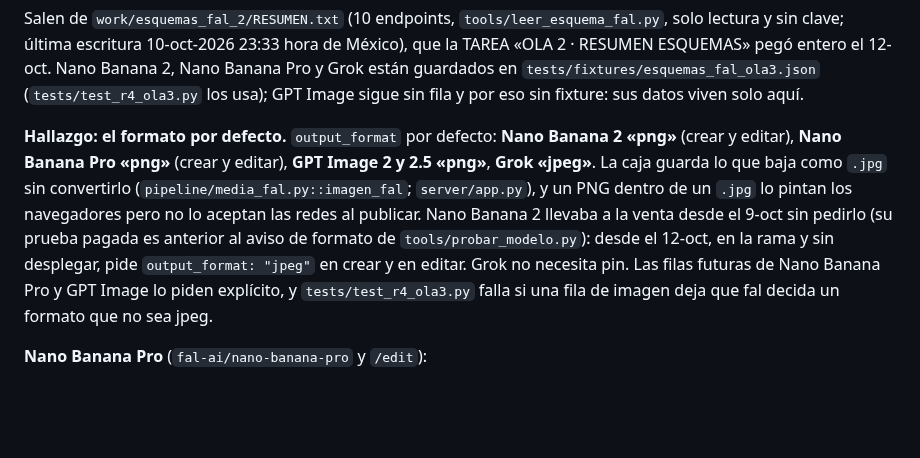
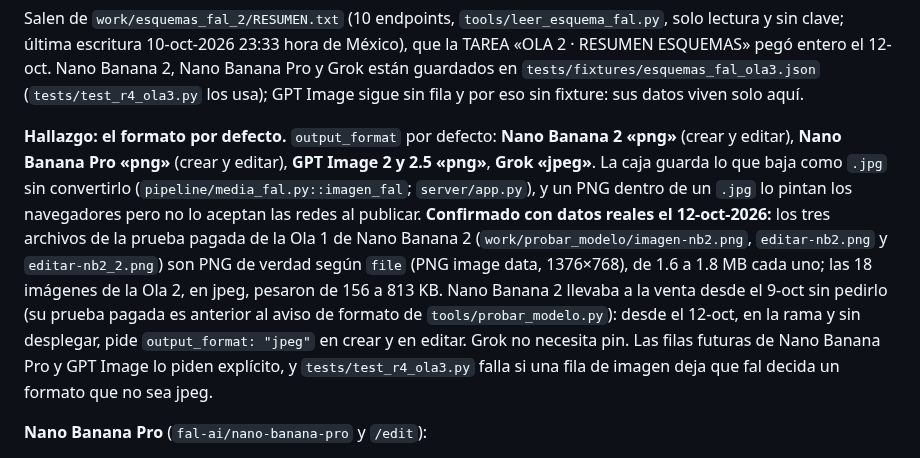
Before and after one commit to Ivenaccip/aws-media, a Markdown page: docs/modelos-ia/DATOS-FAL-2026-10-08.md, the part around the change. Rendered like a GitHub page; blank space fills up the shorter version.

Commit message:
Ola 3 · D: documentar que el PNG de Nano Banana 2 está confirmado con datos reales
La TAREA «OLA 3 · ENSAYO NBP + FORMATO NB2» corrió `file` sobre los tres archivos de la prueba
pagada de la Ola 1 de Nano Banana 2 (imagen-nb2.png, editar-nb2.png y editar-nb2_2.png): los tres
son PNG de verdad (1376×768, de 1.6 a 1.8 MB cada uno), no solo la extensión. Las 18 imágenes de
la Ola 2, en jpeg, pesaron de 156 a 813 KB. Hasta ahora los docs decían «puede entregar PNG»; ahora
dicen que lo entrega, y que el arreglo (jpeg explícito) está en la rama y falta desplegarlo.

Solo documentación: DATOS-FAL §12 y POR-VERIFICAR.

Co-Authored-By: Claude Sonnet 5.5 <noreply@anthropic.com>
Claude-Session: https://claude.ai/code/session_01TszYq7VyFySrvPzDyLrUfs

```diff
--- a/docs/modelos-ia/DATOS-FAL-2026-10-08.md
+++ b/docs/modelos-ia/DATOS-FAL-2026-10-08.md
@@ -508,8 +508,10 @@ eso sin fixture: sus datos viven solo aquí.
 **Hallazgo: el formato por defecto.** `output_format` por defecto: **Nano Banana 2 «png»** (crear y editar), **Nano Banana Pro «png»**
 (crear y editar), **GPT Image 2 y 2.5 «png»**, **Grok «jpeg»**. La caja guarda lo que baja como `.jpg` sin convertirlo
 (`pipeline/media_fal.py::imagen_fal`; `server/app.py`), y un PNG dentro de un `.jpg` lo pintan los navegadores pero no lo aceptan las
-redes al publicar. Nano Banana 2 llevaba a la venta desde el 9-oct sin pedirlo (su prueba pagada es anterior al aviso de formato de
-`tools/probar_modelo.py`): desde el 12-oct, en la rama y sin desplegar, pide `output_format: "jpeg"` en crear y en editar. Grok no necesita pin. Las filas
+redes al publicar. **Confirmado con datos reales el 12-oct-2026:** los tres archivos de la prueba pagada de la Ola 1 de Nano Banana 2
+(`work/probar_modelo/imagen-nb2.png`, `editar-nb2.png` y `editar-nb2_2.png`) son PNG de verdad según `file` (PNG image data,
+1376×768), de 1.6 a 1.8 MB cada uno; las 18 imágenes de la Ola 2, en jpeg, pesaron de 156 a 813 KB. Nano Banana 2 llevaba a la
+venta desde el 9-oct sin pedirlo (su prueba pagada es anterior al aviso de formato de `tools/probar_modelo.py`): desde el 12-oct, en la rama y sin desplegar, pide `output_format: "jpeg"` en crear y en editar. Grok no necesita pin. Las filas
 futuras de Nano Banana Pro y GPT Image lo piden explícito, y `tests/test_r4_ola3.py` falla si una fila de imagen deja que fal decida un
 formato que no sea jpeg.
 
```
Also changed, not shown: docs/modelos-ia/POR-VERIFICAR.md (+2 -2 lines).
